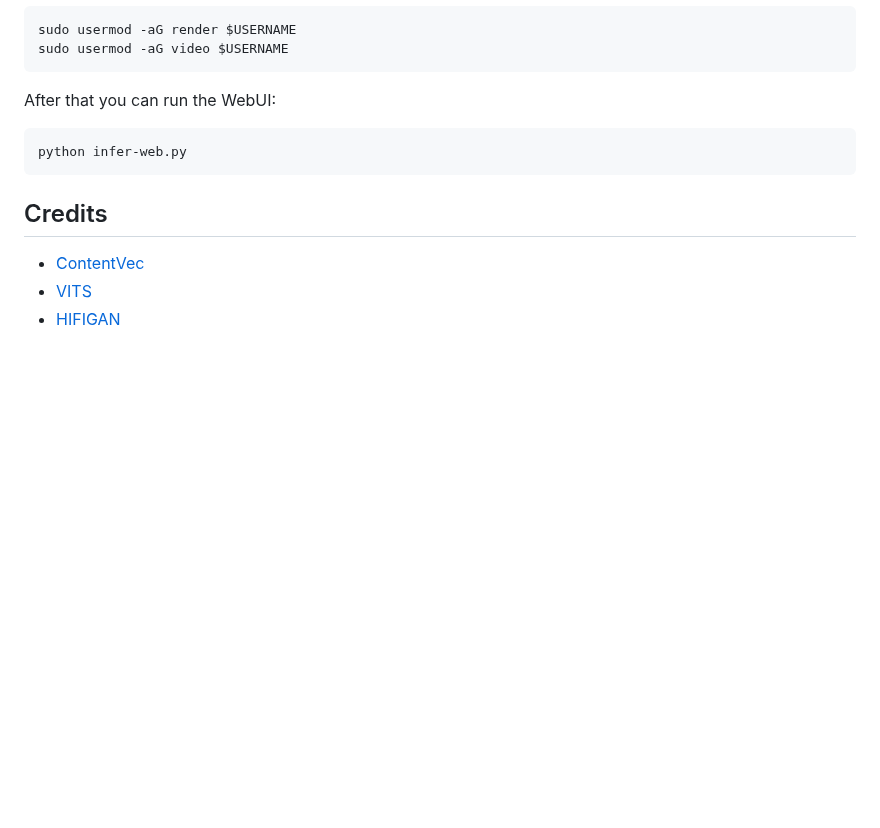
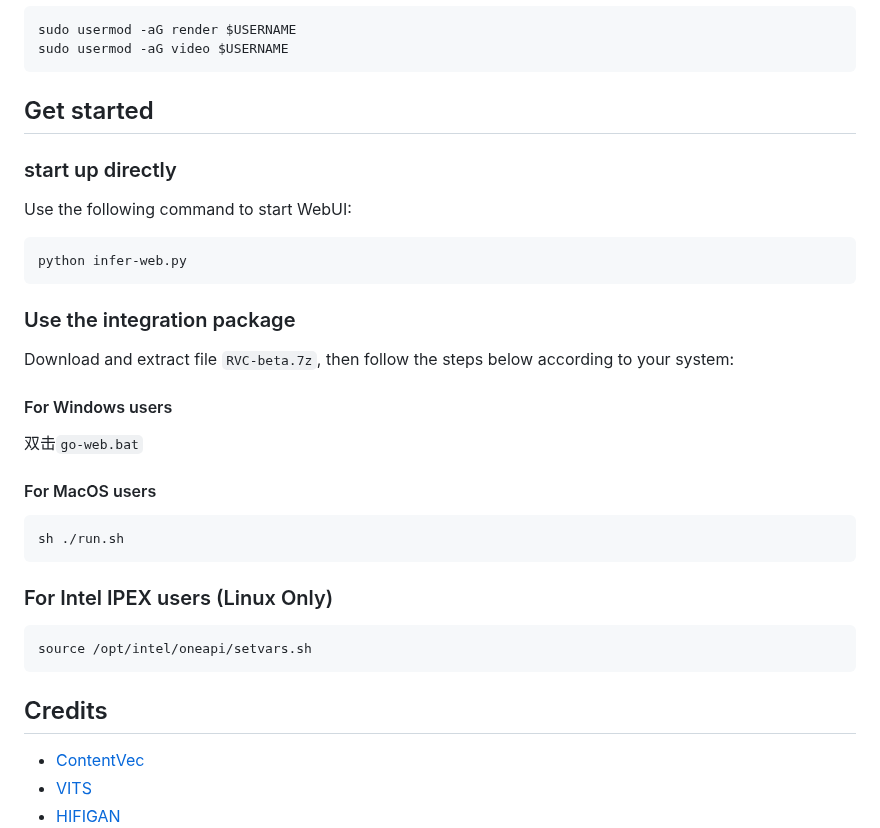
Before and after one commit to RVC-Project/Retrieval-based-Voice-Conversion-WebUI, a Markdown page: docs/en/README.en.md, the part around one of its changes. Rendered like a GitHub page; blank space fills up the shorter version.

`````diff
--- a/docs/en/README.en.md
+++ b/docs/en/README.en.md
@@ -170,11 +178,25 @@ Make sure your user is part of the `render` and `video` group:
 sudo usermod -aG render $USERNAME
 sudo usermod -aG video $USERNAME
 ````
-After that you can run the WebUI:
+
+## Get started
+### start up directly
+Use the following command to start WebUI:
 ```bash
 python infer-web.py
 ```
-
+### Use the integration package
+Download and extract file `RVC-beta.7z`, then follow the steps below according to your system:
+#### For Windows users
+双击`go-web.bat`
+#### For MacOS users
+```bash
+sh ./run.sh
+```
+### For Intel IPEX users (Linux Only)
+```bash
+source /opt/intel/oneapi/setvars.sh
+```
 ## Credits
 + [ContentVec](https://github.com/auspicious3000/contentvec/)
 + [VITS](https://github.com/jaywalnut310/vits)
`````
Also changed, not shown: other parts of docs/en/README.en.md (+32 -24 lines).
